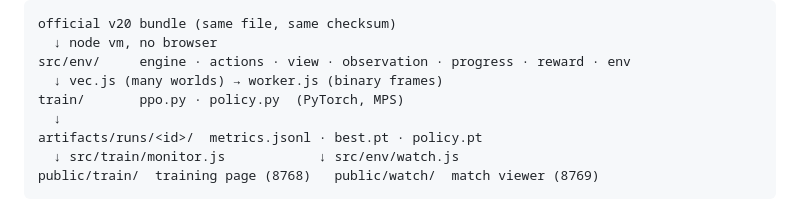
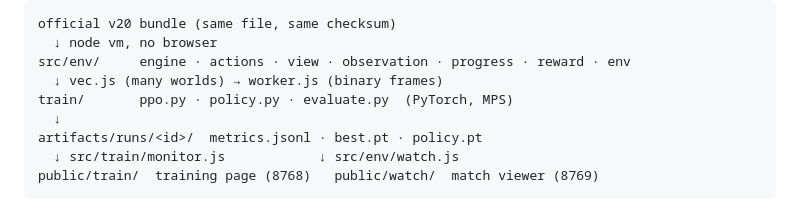
Before and after one commit to dongho-jung/my-second-ai-wormy, a Markdown page: README.md, the part around the change. Rendered like a GitHub page.

Commit message:
docs: the evaluator in the structure diagram

```diff
--- a/README.md
+++ b/README.md
@@ -436,7 +436,7 @@ official v20 bundle (same file, same checksum)
   ↓ node vm, no browser
 src/env/     engine · actions · view · observation · progress · reward · env
   ↓ vec.js (many worlds) → worker.js (binary frames)
-train/       ppo.py · policy.py  (PyTorch, MPS)
+train/       ppo.py · policy.py · evaluate.py  (PyTorch, MPS)
   ↓
 artifacts/runs/<id>/  metrics.jsonl · best.pt · policy.pt
   ↓ src/train/monitor.js            ↓ src/env/watch.js
```
